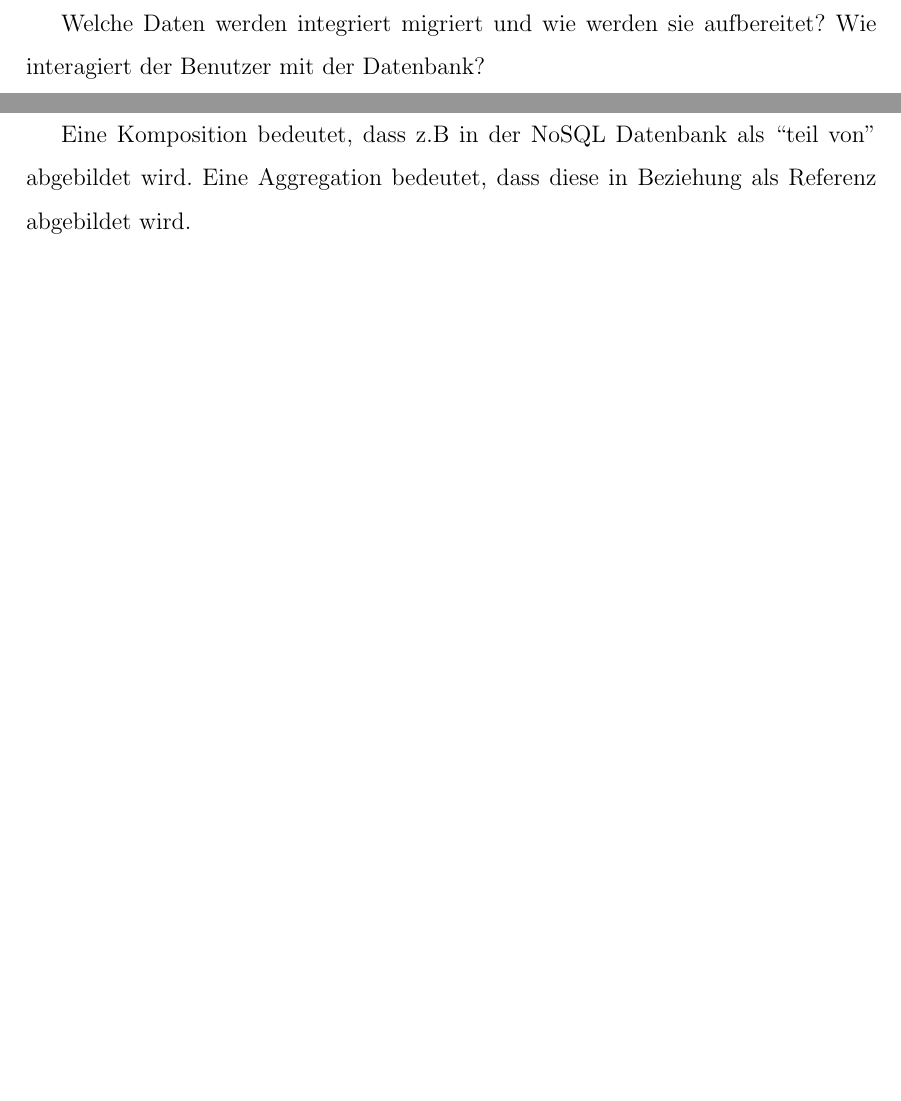
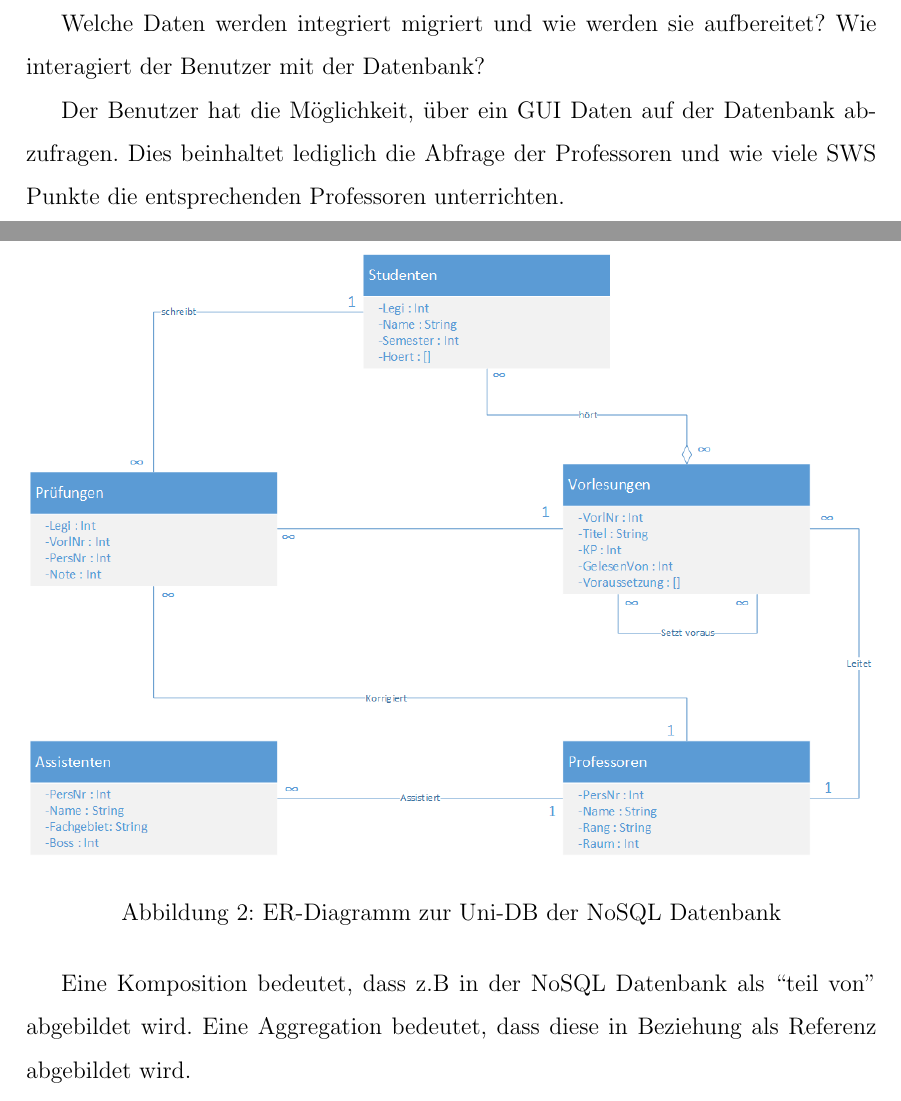
Before and after one commit to lukaslieb/DMG-NoSQL, a LaTeX document (doc/projekt.tex, which reads doc/Datenmanagement.tex, doc/Datenmodellierung.tex): two parts of pages 7 and 8 of 17 before the commit and two parts of pages 7 and 9 of 18 after it, joined at a grey line, cut so that both start at the same text, the shorter picture padded with empty space. Compiled offline with pdfLaTeX.

Commit message:
K1,3 fertig

```diff
--- a/doc/Datenmanagement.tex
+++ b/doc/Datenmanagement.tex
@@ -15,3 +15,5 @@ Welche Daten werden integriert migriert
  und wie werden sie
 aufbereitet?
 Wie interagiert der Benutzer mit der Datenbank?
+
+Der Benutzer hat die Möglichkeit, über ein GUI Daten auf der Datenbank abzufragen. Dies beinhaltet lediglich die Abfrage der Professoren und wie viele SWS Punkte die entsprechenden Professoren unterrichten.
--- a/doc/Datenmodellierung.tex
+++ b/doc/Datenmodellierung.tex
@@ -16,6 +16,15 @@ in dieser Form in der Datenbank abgebildet werden.
 		\includegraphics[width=1\textwidth]{./pictures/SQL-DB_ER_Diagramm_UNI-DB.png}
 	\caption{ER-Diagramm zur Uni-DB \cite{Kaufmann2016}}
 	\label{fig:uni-db}
+\end{figure}
+
+\newpage
+Das Schema unserer NoSQL Datenbank sieht wie folgt aus:
+\begin{figure}[h]
+	\centering
+		\includegraphics[width=1\textwidth]{./pictures/NoSQL-DB_ER_Diagramm_UNI-DB.png}
+	\caption{ER-Diagramm zur Uni-DB der NoSQL Datenbank}
+	\label{fig:uni-dbNoSQL}
 \end{figure}
 
 Eine Komposition bedeutet, dass z.B in der NoSQL Datenbank als ``teil von''
```
Also changed, not shown: doc/pictures/NoSQL-DB_ER_Diagramm_UNI-DB.png (added), doc/projekt.pdf, doc/Datenmodellierung.tex (8 more changed lines).
